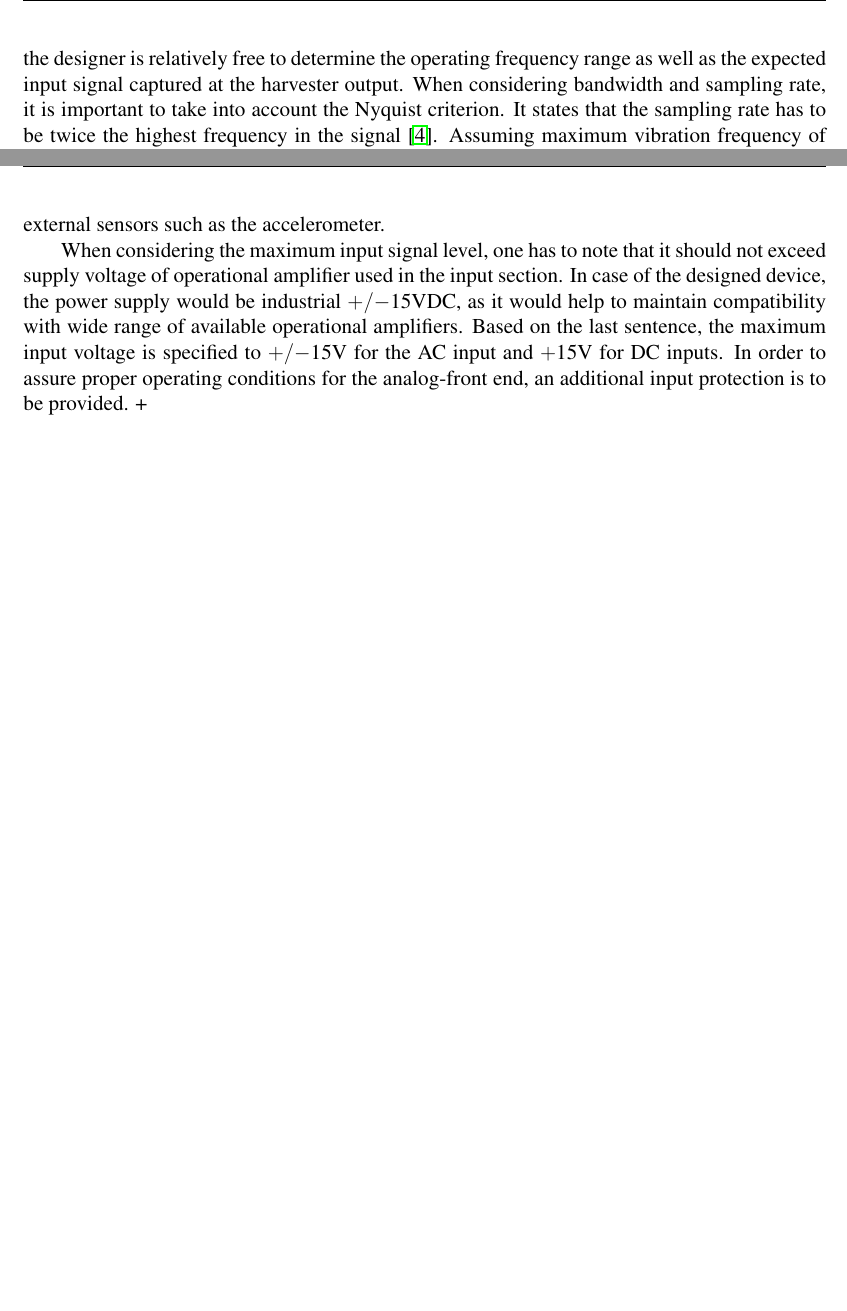
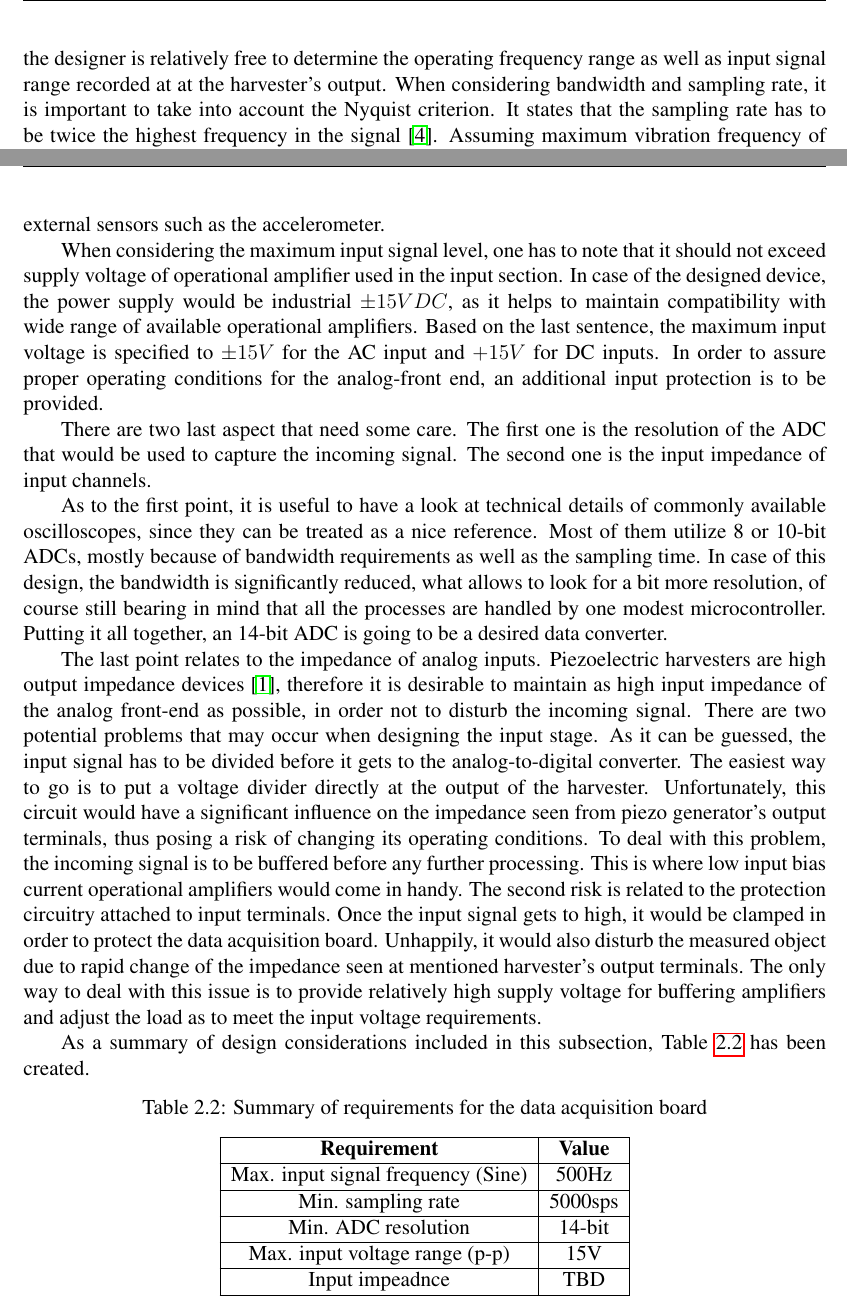
Before and after one commit to ijankiewicz/Thesis, a LaTeX document (Notes.tex): two parts of pages 7 and 8 of 9, joined at a grey line, cut so that both start at the same text, the shorter picture padded with empty space. Compiled offline with pdfLaTeX.

Commit message:
Another day another commit

```diff
--- a/Notes.tex
+++ b/Notes.tex
@@ -215,7 +215,7 @@ The first step of the design process is to determine desired input ratings as we
 \label{tab:ppapower}
 \end{table}
 
-As mentioned in the previous paragraph, there is no constrained area in terms of vibration frequency and level stated by the manufacturer. Based on the data presented in the Table \ref{tab:ppapower}, the designer is relatively free to determine the operating frequency range as well as the expected input signal captured at the harvester output. When considering bandwidth and sampling rate, it is important to take into account the Nyquist criterion. It states that the sampling rate has to be twice the highest frequency in the signal \cite{ElEx}. Assuming maximum vibration frequency of 500Hz, more than 1000 samples per second need to be captured.
+As mentioned in the previous paragraph, there is no constrained area in terms of vibration frequency and level stated by the manufacturer. Based on the data presented in the Table \ref{tab:ppapower}, the designer is relatively free to determine the operating frequency range as well as input signal range recorded at at the harvester's output. When considering bandwidth and sampling rate, it is important to take into account the Nyquist criterion. It states that the sampling rate has to be twice the highest frequency in the signal \cite{ElEx}. Assuming maximum vibration frequency of 500Hz, more than 1000 samples per second need to be captured.
 \par
 
 Of course, this sampling rate only allows to reproduce an incoming signal (sinusoidal wave) as a corrupted triangle, since there is not enough data points to accurately reflect the sine shape. To solve this problem, the sampling rate should be increased by factor of 5 or so, what ultimately yields at least 5000 samples per second (sps). To illustrate the problem, Figure \ref{fig:nyquist} is introduced. It can be easily seen that sampling rate as high as twice the input signal frequency is definitely not enough. Having said that, the minimum expected sampling rate is to be at least 5000 sps.
@@ -233,8 +233,32 @@ It is likely that the microcontroller used in the data logger would use some kin
 One of the previous paragraphs mentioned the piezoelectric harvester as the main input signal source. Knowing that the device produces a sinusoidal output, the analog front-end has to be able to capture AC signals, preferably of a relatively high amplitude. This requirements force the designer to develop symmetrical power supply for the input section as well as the circuitry allowing to add offset to the signal before it reaches the ADC input. A reason is that the ADC of the microcontroller is likely to accept only unipolar signals within tightly specified range. Remaining channels would be able to interface DC signals only, what makes them suitable for external sensors such as the accelerometer.
 \par
 
-When considering the maximum input signal level, one has to note that it should not exceed supply voltage of operational amplifier used in the input section. In case of the designed device, the power supply would be industrial $+/-$15VDC, as it would help to maintain compatibility with wide range of available operational amplifiers. Based on the last sentence, the maximum input voltage is specified to $+/-$15V for the AC input and $+$15V for DC inputs. In order to assure proper operating conditions for the analog-front end, an additional input protection is to be provided.
-+
+When considering the maximum input signal level, one has to note that it should not exceed supply voltage of operational amplifier used in the input section. In case of the designed device, the power supply would be industrial $\pm{15}VDC$, as it helps to maintain compatibility with wide range of available operational amplifiers. Based on the last sentence, the maximum input voltage is specified to $\pm{15}V$ for the AC input and $+{15}V$ for DC inputs. In order to assure proper operating conditions for the analog-front end, an additional input protection is to be provided.
+\par
+There are two last aspect that need some care. The first one is the resolution of the ADC that would be used to capture the incoming signal. The second one is the input impedance of input channels.
+\par
+As to the first point, it is useful to have a look at technical details of commonly available oscilloscopes, since they can be treated as a nice reference. Most of them utilize 8 or 10-bit ADCs, mostly because of bandwidth requirements as well as the sampling time. In case of this design, the bandwidth is significantly reduced, what allows to look for a bit more resolution, of course still bearing in mind that all the processes are handled by one modest microcontroller. Putting it all together, an 14-bit ADC is going to be a desired data converter.
+\par
+The last point relates to the impedance of analog inputs. Piezoelectric harvesters are high output impedance devices \cite{EnHv1}, therefore it is desirable to maintain as high input impedance of the analog front-end as possible, in order not to disturb the incoming signal. There are two potential problems that may occur when designing the input stage. As it can be guessed, the input signal has to be divided before it gets to the analog-to-digital converter. The easiest way to go is to put a voltage divider directly at the output of the harvester. Unfortunately, this circuit would have a significant influence on the impedance seen from piezo generator's output terminals, thus posing a risk of changing its operating conditions. To deal with this problem, the incoming signal is to be buffered before any further processing. This is where low input bias current operational amplifiers would come in handy. The second risk is related to the protection circuitry attached to input terminals. Once the input signal gets to high, it would be clamped in order to protect the data acquisition board. Unhappily, it would also disturb the measured object due to rapid change of the impedance seen at mentioned harvester's output terminals. The only way to deal with this issue is to provide relatively high supply voltage for buffering amplifiers and adjust the load as to meet the input voltage requirements.
+\par
+
+As a summary of design considerations included in this subsection, Table \ref{tab:requirements} has been created.
+\begin{table}[ht!]
+\begin{tabular}{|c|c|}
+\hline
+\textbf{Requirement}              & \textbf{Value} \\ \hline
+Max. input signal frequency (Sine) & 500Hz          \\ \hline
+Min. sampling rate                 & 5000sps        \\ \hline
+Min. ADC resolution                & 14-bit         \\ \hline
+Max. input voltage range (p-p)     & 15V            \\ \hline
+Input impeadnce                    & TBD            \\ \hline
+\end{tabular}
+\caption{Summary of requirements for the data acquisition board}
+\label{tab:requirements}
+\end{table}
+
+
+
 \newpage
 
 \bibliography{bibliography}
```
Also changed, not shown: Notes.pdf, Notes.tex (2 more changed lines), 6 other files.
